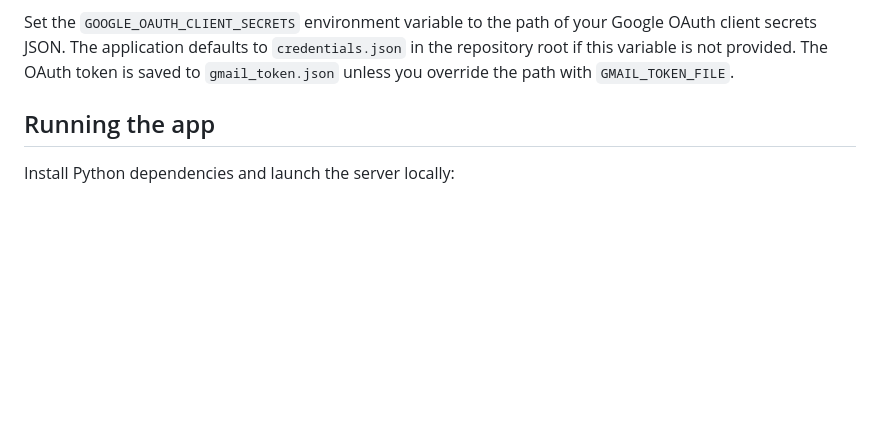
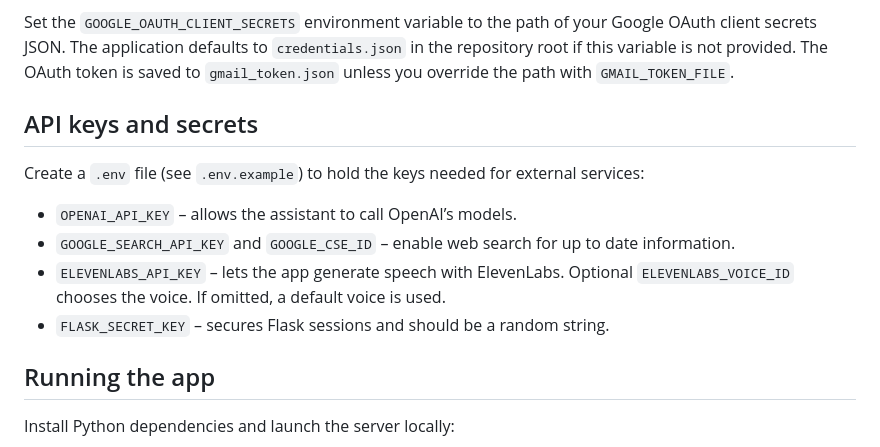
Before and after one commit to minuru0408/bos-v1, a Markdown page: README.md, the part around the change. GitHub-like rendering; blank space fills up the shorter version.

Commit message:
docs: explain API keys

```diff
--- a/README.md
+++ b/README.md
@@ -41,6 +41,18 @@ in the repository root if this variable is not provided. The OAuth token is
 saved to `gmail_token.json` unless you override the path with
 `GMAIL_TOKEN_FILE`.
 
+## API keys and secrets
+
+Create a `.env` file (see `.env.example`) to hold the keys needed for external
+services:
+
+- `OPENAI_API_KEY` – allows the assistant to call OpenAI’s models.
+- `GOOGLE_SEARCH_API_KEY` and `GOOGLE_CSE_ID` – enable web search for up to date
+  information.
+- `ELEVENLABS_API_KEY` – lets the app generate speech with ElevenLabs. Optional
+  `ELEVENLABS_VOICE_ID` chooses the voice. If omitted, a default voice is used.
+- `FLASK_SECRET_KEY` – secures Flask sessions and should be a random string.
+
 ## Running the app
 
 Install Python dependencies and launch the server locally:
```
